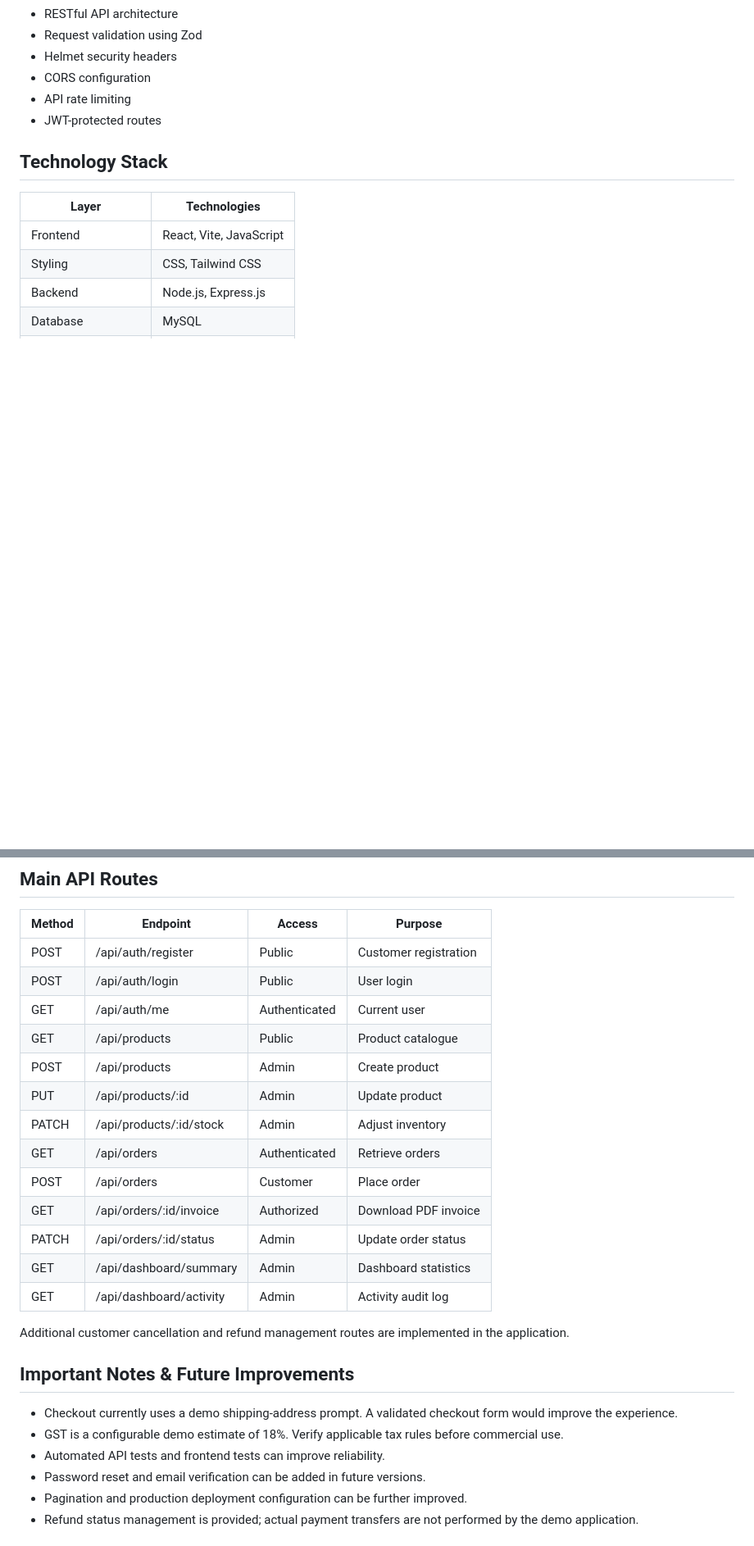
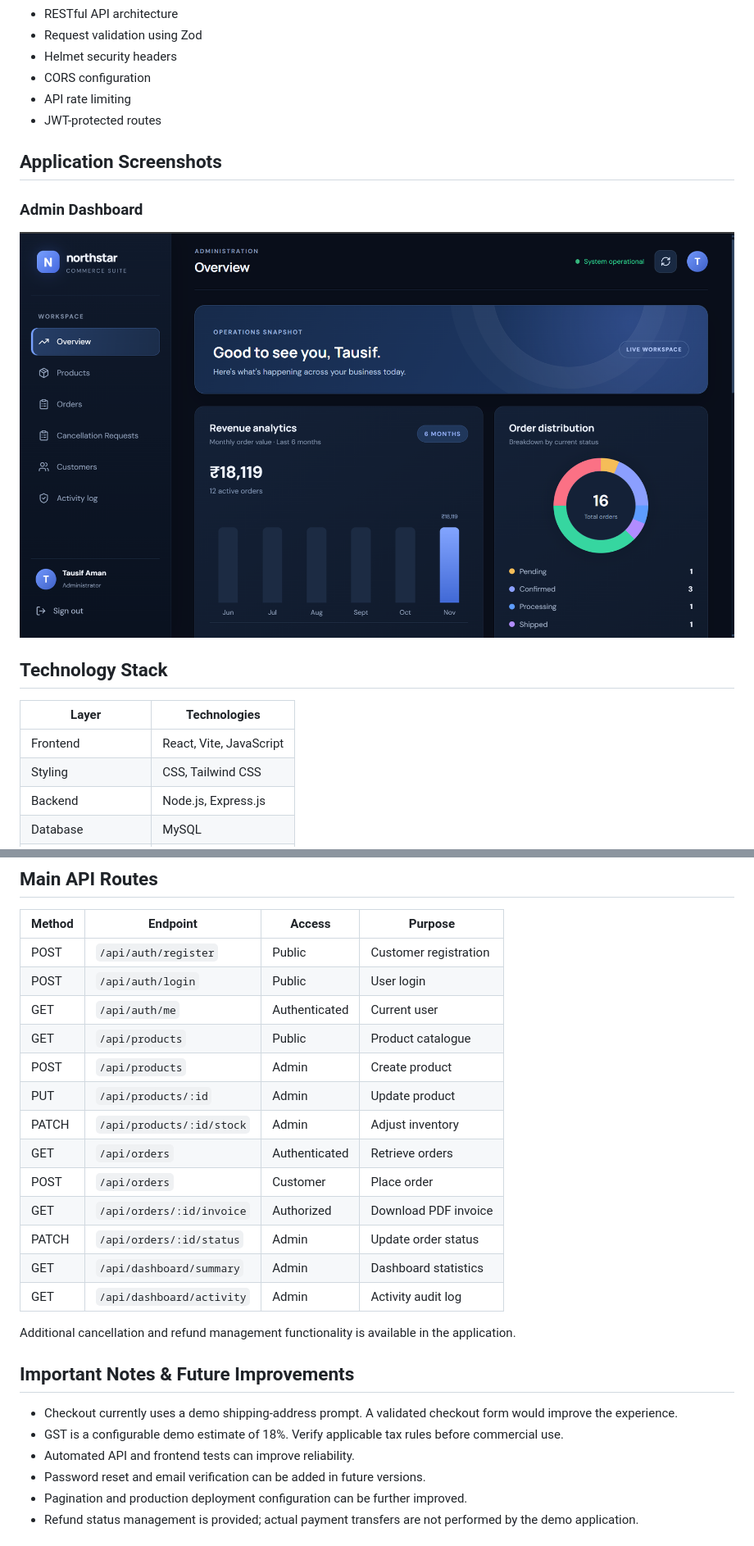
Before and after one commit to tausif0786/B2B-order-management-platform, a Markdown page: README.md, 2 parts joined by grey strips. Shown at 82% size. Drawn GitHub-style; pictures changed too: screenshots/admin-dashboard.png (added); blank space fills up the shorter version.

Commit message:
Add admin dashboard screenshot

```diff
--- a/README.md
+++ b/README.md
@@ -48,6 +48,12 @@ Built using React, Vite, Node.js, Express.js, and MySQL.
 - API rate limiting
 - JWT-protected routes
 
+## Application Screenshots
+
+### Admin Dashboard
+
+![Northstar Commerce Admin Dashboard](screenshots/admin-dashboard.png)
+
 ## Technology Stack
 
 | Layer | Technologies |
@@ -194,27 +188,27 @@ Never commit actual environment files, passwords, or production secrets.
 
 | Method | Endpoint | Access | Purpose |
 |---|---|---|---|
-| POST | /api/auth/register | Public | Customer registration |
-| POST | /api/auth/login | Public | User login |
-| GET | /api/auth/me | Authenticated | Current user |
-| GET | /api/products | Public | Product catalogue |
-| POST | /api/products | Admin | Create product |
-| PUT | /api/products/:id | Admin | Update product |
-| PATCH | /api/products/:id/stock | Admin | Adjust inventory |
-| GET | /api/orders | Authenticated | Retrieve orders |
-| POST | /api/orders | Customer | Place order |
-| GET | /api/orders/:id/invoice | Authorized | Download PDF invoice |
-| PATCH | /api/orders/:id/status | Admin | Update order status |
-| GET | /api/dashboard/summary | Admin | Dashboard statistics |
-| GET | /api/dashboard/activity | Admin | Activity audit log |
+| POST | `/api/auth/register` | Public | Customer registration |
+| POST | `/api/auth/login` | Public | User login |
+| GET | `/api/auth/me` | Authenticated | Current user |
+| GET | `/api/products` | Public | Product catalogue |
+| POST | `/api/products` | Admin | Create product |
+| PUT | `/api/products/:id` | Admin | Update product |
+| PATCH | `/api/products/:id/stock` | Admin | Adjust inventory |
+| GET | `/api/orders` | Authenticated | Retrieve orders |
+| POST | `/api/orders` | Customer | Place order |
+| GET | `/api/orders/:id/invoice` | Authorized | Download PDF invoice |
+| PATCH | `/api/orders/:id/status` | Admin | Update order status |
+| GET | `/api/dashboard/summary` | Admin | Dashboard statistics |
+| GET | `/api/dashboard/activity` | Admin | Activity audit log |
 
-Additional customer cancellation and refund management routes are implemented in the application.
+Additional cancellation and refund management functionality is available in the application.
 
 ## Important Notes & Future Improvements
 
 - Checkout currently uses a demo shipping-address prompt. A validated checkout form would improve the experience.
 - GST is a configurable demo estimate of 18%. Verify applicable tax rules before commercial use.
-- Automated API tests and frontend tests can improve reliability.
+- Automated API and frontend tests can improve reliability.
 - Password reset and email verification can be added in future versions.
 - Pagination and production deployment configuration can be further improved.
 - Refund status management is provided; actual payment transfers are not performed by the demo application.
```
Also changed, not shown: other parts of README.md (+11 -23 lines).
